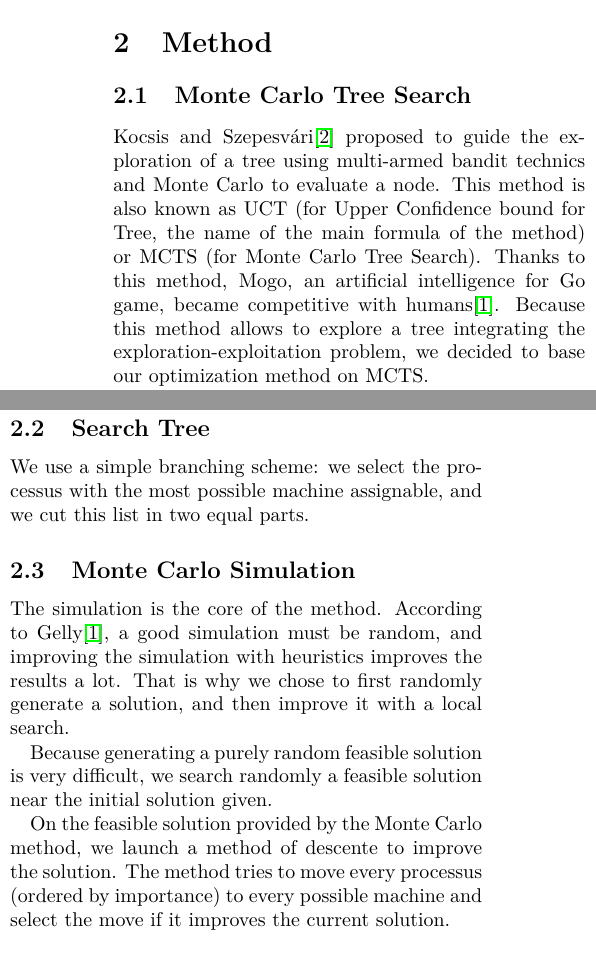
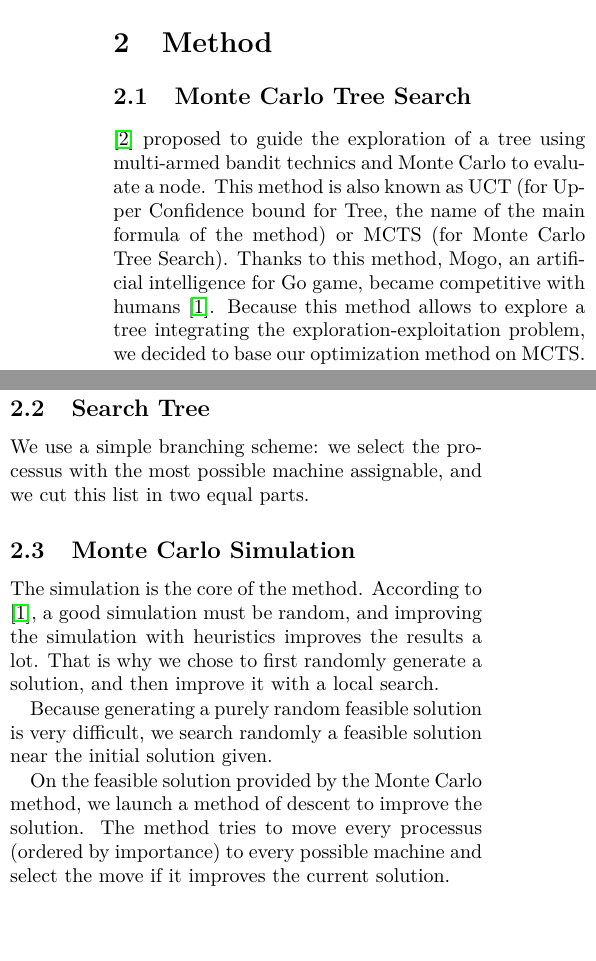
Before and after one commit to gturri/roadef2012, a LaTeX document (tex/S32-qualification-abstract.tex): two parts of the columns of page 1 of 2, joined at a grey line, cut so that both start at the same text. Compiled offline with pdfLaTeX.

Commit message:
petites corrections de l'abstract

```diff
--- a/tex/S32-qualification-abstract.tex
+++ b/tex/S32-qualification-abstract.tex
@@ -23,20 +23,20 @@ ROADEF/EURO challenge.  This method is an hybridation
 of a Branch and Bound with a GRASP using Monte Carlo Tree Search.
 
 First, we present the method and its different parts.  Then, we show
-the results obtained on the given instances.  Finally, we expose an overview of
-the improvements we intend doing to the method.
+the results obtained on the given instances.  Finally, we expose an
+overview of the improvements we intend doing to the method.
 
 \section{Method}
 
 \subsection{Monte Carlo Tree Search}
 
-Kocsis and Szepesv\'ari\cite{kocsis2006bandit} proposed to guide the exploration
+\cite{kocsis2006bandit} proposed to guide the exploration
 of a tree using multi-armed bandit technics and Monte Carlo to evaluate
 a node.  This method is also known as UCT (for Upper Confidence bound
 for Tree, the name of the main formula of the method) or MCTS (for
 Monte Carlo Tree Search).  Thanks to this method, Mogo, an
 artificial intelligence for Go game, became competitive with
-humans\cite{gelly2007contribution}.  Because this method allows to
+humans \cite{gelly2007contribution}.  Because this method allows to
 explore a tree integrating the exploration-exploitation problem,
 we decided to base our optimization method on MCTS.
 
@@ -71,7 +70,7 @@ parts.
 \subsection{Monte Carlo Simulation}
 
 The simulation is the core of the method.  According to
-Gelly\cite{gelly2007contribution}, a good simulation must be random, and
+\cite{gelly2007contribution}, a good simulation must be random, and
 improving the simulation with heuristics improves the results a lot.
 That is why we chose to first randomly generate a solution, and
 then improve it with a local search.
@@ -81,7 +80,7 @@ difficult, we search randomly a feasible solution near the
 initial solution given.
 
 On the feasible solution provided by the Monte Carlo method, we launch
-a method of descente to improve the solution.  The method tries to move
+a method of descent to improve the solution.  The method tries to move
 every processus (ordered by importance) to every possible machine and
 select the move if it improves the current solution.
 
```
Also changed, not shown: tex/S32-qualification-abstract.tex (1 more changed lines).
